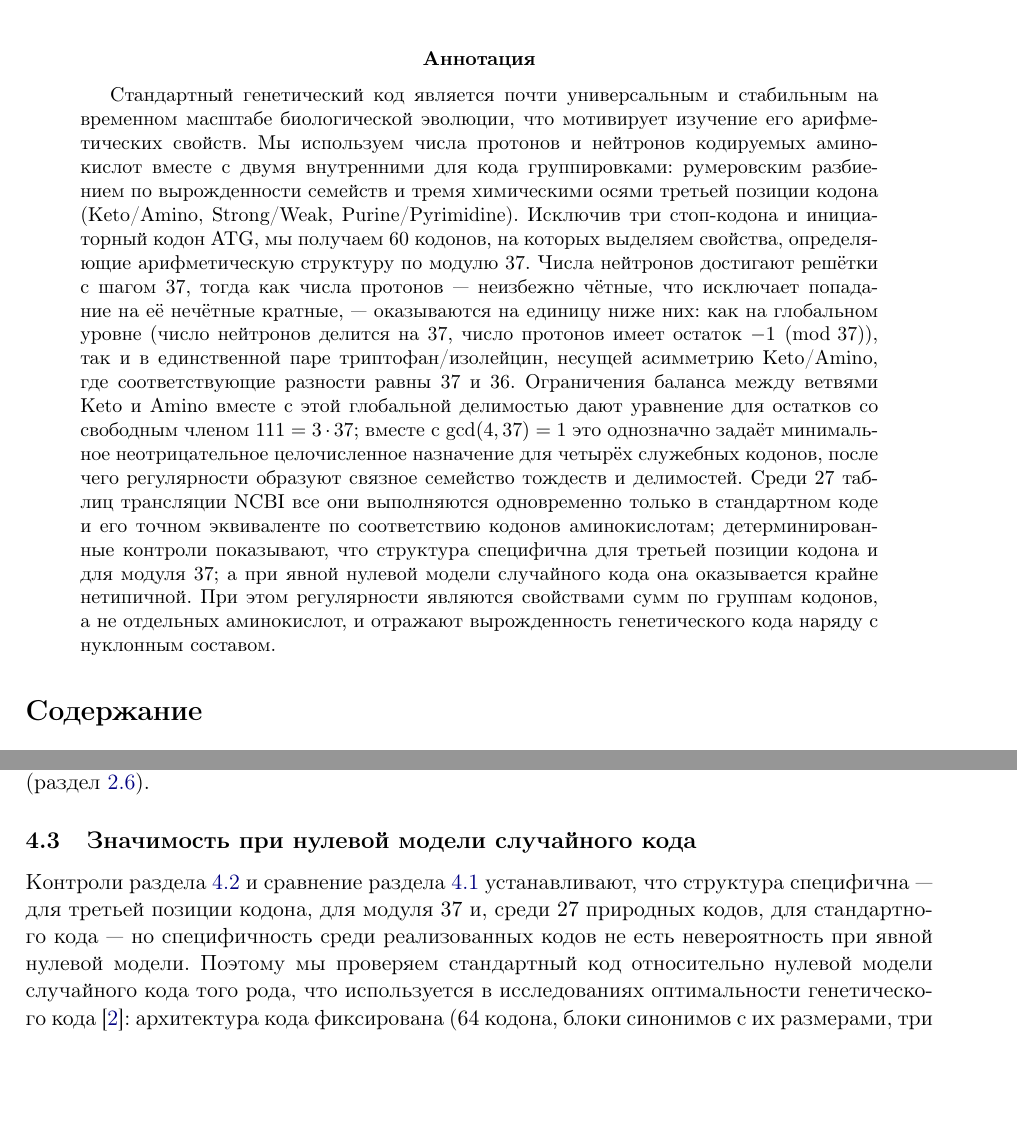
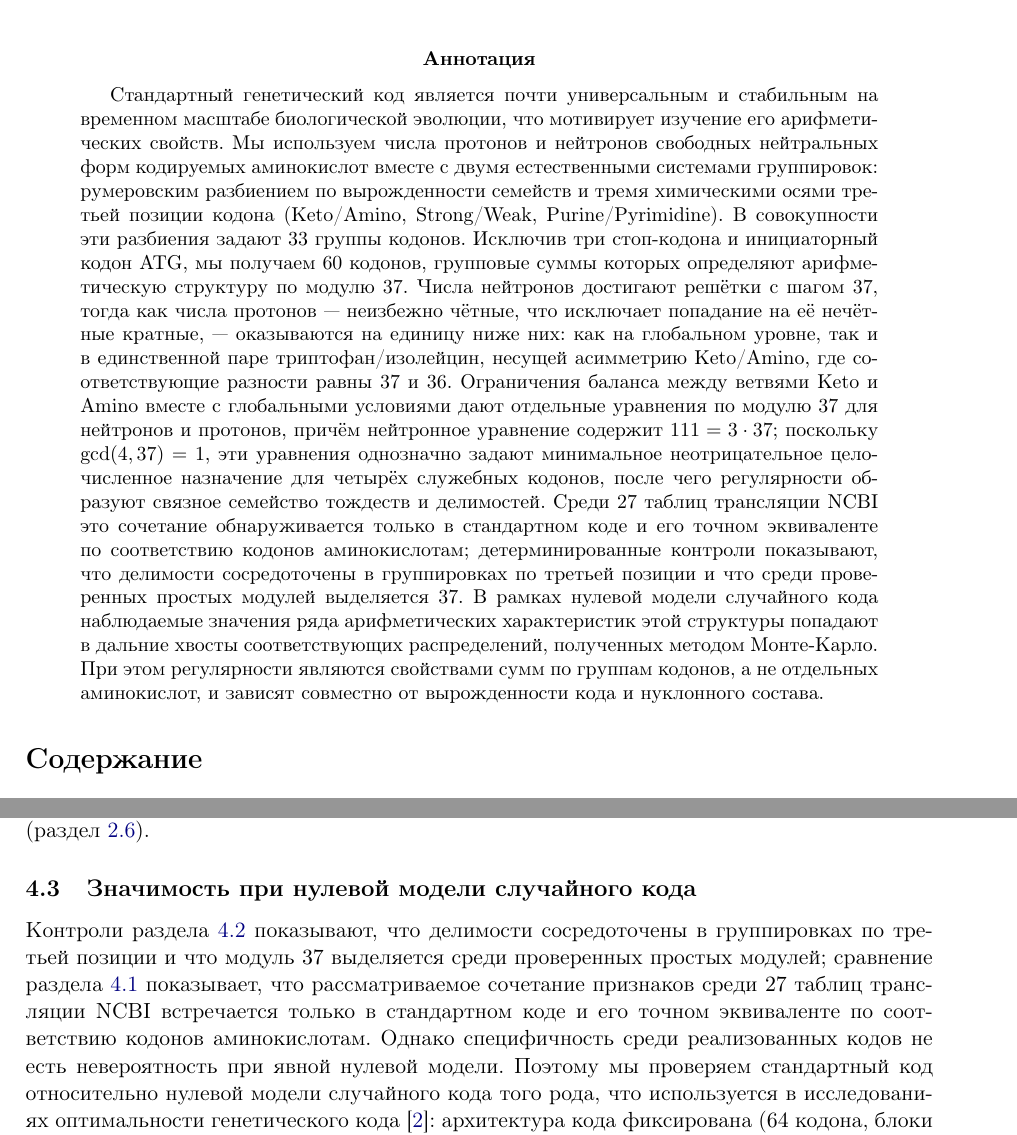
Before and after one commit to RuslanKhafizov/genetic-code-arithmetic, a LaTeX paper (russian/main_ru.tex): two parts of pages 1 and 40 of 46, joined at a grey line, cut so that both start at the same text, the shorter picture padded with empty space. Compiled offline with pdfLaTeX.

Commit message:
Add files via upload

```diff
--- a/russian/main_ru.tex
+++ b/russian/main_ru.tex
@@ -49,27 +49,36 @@
 универсальным и стабильным на временном масштабе
 биологической эволюции, что мотивирует
 изучение его арифметических свойств. Мы используем числа
-протонов и нейтронов кодируемых аминокислот вместе с
-двумя внутренними для кода группировками: румеровским
-разбиением по вырожденности семейств и тремя химическими
-осями третьей позиции кодона (Keto/Amino, Strong/Weak,
-Purine/Pyrimidine). Исключив три стоп-кодона и
-инициаторный кодон ATG, мы
-получаем $60$ кодонов, на которых выделяем свойства,
-определяющие арифметическую структуру
-по модулю~$37$. Числа нейтронов достигают решётки с шагом~$37$, тогда как числа протонов~---
-неизбежно чётные, что исключает попадание на её нечётные
-кратные,~--- оказываются на единицу ниже них: как на глобальном уровне
-(число нейтронов делится на~$37$, число протонов имеет
-остаток $-1 \pmod{37}$), так и в единственной паре
-триптофан/изолейцин, несущей асимметрию Keto/Amino,
-где соответствующие разности равны $37$ и $36$.
-Ограничения баланса между ветвями Keto и Amino вместе с
-этой глобальной делимостью дают уравнение для остатков со
-свободным членом $111 = 3 \cdot 37$; вместе с
-$\gcd(4, 37) = 1$ это однозначно задаёт минимальное неотрицательное целочисленное назначение для четырёх служебных кодонов,
-после чего регулярности образуют связное семейство
-тождеств и делимостей. Среди $27$ таблиц трансляции NCBI все они выполняются одновременно только в стандартном коде и его точном эквиваленте по соответствию кодонов аминокислотам; детерминированные контроли показывают, что структура специфична для третьей позиции кодона и для модуля~$37$; а при явной нулевой модели случайного кода она оказывается крайне нетипичной. При этом регулярности являются свойствами сумм по группам кодонов, а не отдельных аминокислот, и отражают вырожденность генетического кода наряду с нуклонным составом.
+протонов и нейтронов свободных нейтральных форм кодируемых
+аминокислот вместе с двумя естественными системами
+группировок: румеровским разбиением по вырожденности
+семейств и тремя химическими осями третьей позиции кодона
+(Keto/Amino, Strong/Weak, Purine/Pyrimidine). В совокупности
+эти разбиения задают $33$ группы кодонов. Исключив три
+стоп-кодона и инициаторный кодон ATG, мы получаем $60$
+кодонов, групповые суммы которых определяют арифметическую
+структуру по модулю~$37$. Числа нейтронов достигают решётки
+с шагом~$37$, тогда как числа протонов~--- неизбежно чётные,
+что исключает попадание на её нечётные кратные,~---
+оказываются на единицу ниже них: как на глобальном уровне,
+так и в единственной паре триптофан/изолейцин, несущей
+асимметрию Keto/Amino, где соответствующие разности равны
+$37$ и $36$. Ограничения баланса между ветвями Keto и Amino
+вместе с глобальными условиями дают отдельные уравнения
+по модулю~$37$ для нейтронов и протонов, причём нейтронное
+уравнение содержит $111 = 3 \cdot 37$; поскольку
+$\gcd(4, 37) = 1$, эти уравнения однозначно задают
+минимальное неотрицательное целочисленное назначение для
+четырёх служебных кодонов, после чего регулярности образуют
+связное семейство тождеств и делимостей. Среди $27$ таблиц
+трансляции NCBI это сочетание обнаруживается только в
+стандартном коде и его точном эквиваленте по соответствию
+кодонов аминокислотам; детерминированные контроли
+показывают, что делимости сосредоточены в группировках по
+третьей позиции и что среди проверенных простых модулей
+выделяется $37$. В рамках нулевой модели случайного кода наблюдаемые значения ряда арифметических характеристик этой структуры попадают в дальние хвосты соответствующих распределений, полученных методом Монте-Карло. При этом регулярности являются свойствами сумм
+по группам кодонов, а не отдельных аминокислот, и зависят
+совместно от вырожденности кода и нуклонного состава.
 \end{abstract}
 
 \tableofcontents
@@ -1839,12 +1848,15 @@ $27$ таблиц статистически не независимы, так
 \subsection{Значимость при нулевой модели случайного кода}
 \label{sec:discussion-montecarlo}
 
-Контроли раздела~\ref{sec:discussion-controls} и сравнение
-раздела~\ref{sec:discussion-trpile-robustness} устанавливают,
-что структура специфична --- для третьей позиции кодона, для
-модуля~$37$ и, среди $27$ природных кодов, для стандартного кода
---- но специфичность среди реализованных кодов не есть
-невероятность при явной нулевой модели. Поэтому мы проверяем
+Контроли раздела~\ref{sec:discussion-controls} показывают, что
+делимости сосредоточены в группировках по третьей позиции и что
+модуль~$37$ выделяется среди проверенных простых модулей; сравнение
+раздела~\ref{sec:discussion-trpile-robustness} показывает, что
+рассматриваемое сочетание признаков среди $27$ таблиц трансляции
+NCBI встречается только в стандартном коде и его точном эквиваленте
+по соответствию кодонов аминокислотам. Однако специфичность среди
+реализованных кодов не есть невероятность при явной нулевой модели.
+Поэтому мы проверяем
 стандартный код относительно нулевой модели случайного кода
 того рода, что используется в исследованиях оптимальности
 генетического кода~\citep{freeland1998}: архитектура кода
```
Also changed, not shown: russian/main_ru.pdf, russian/main_ru.tex (10 more changed lines).
